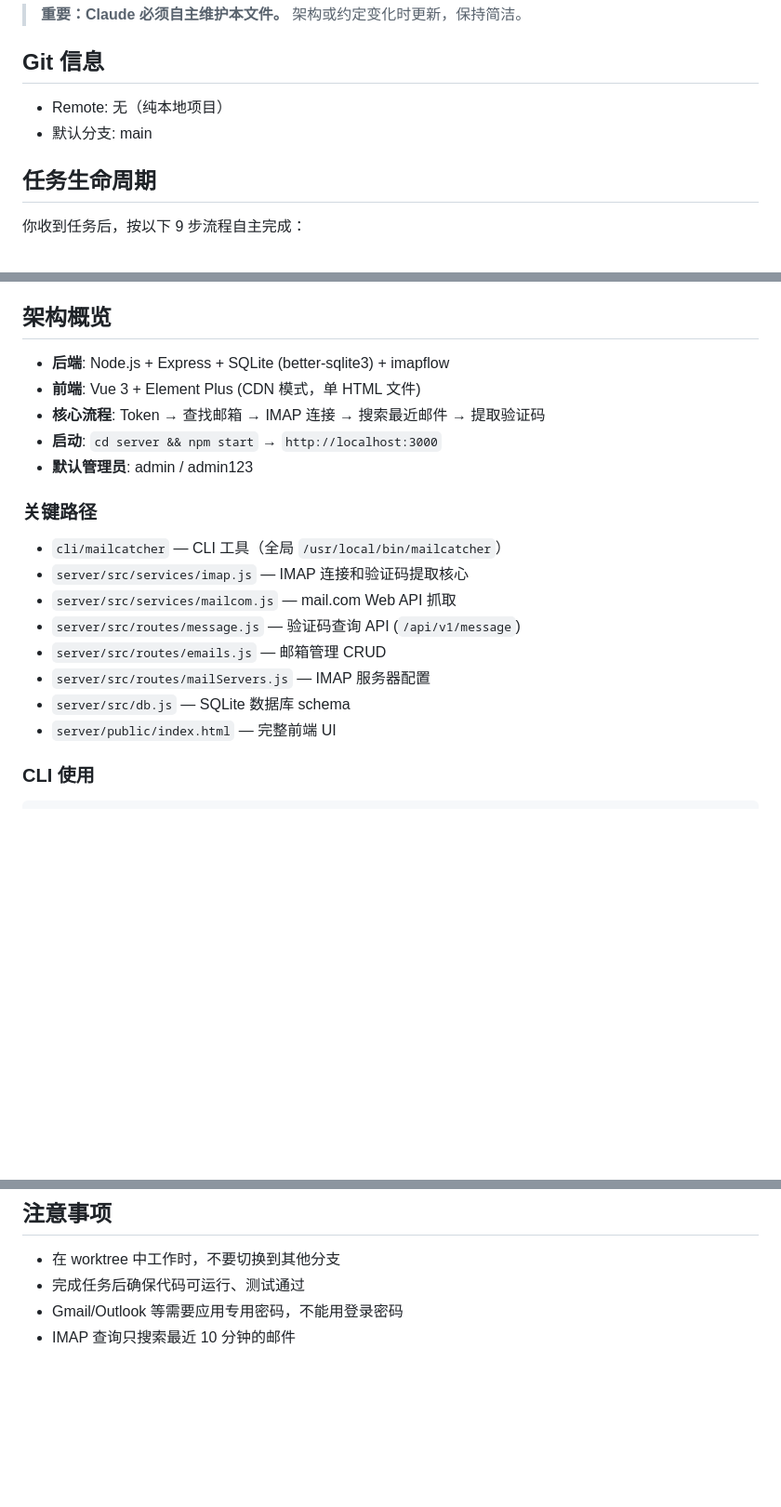
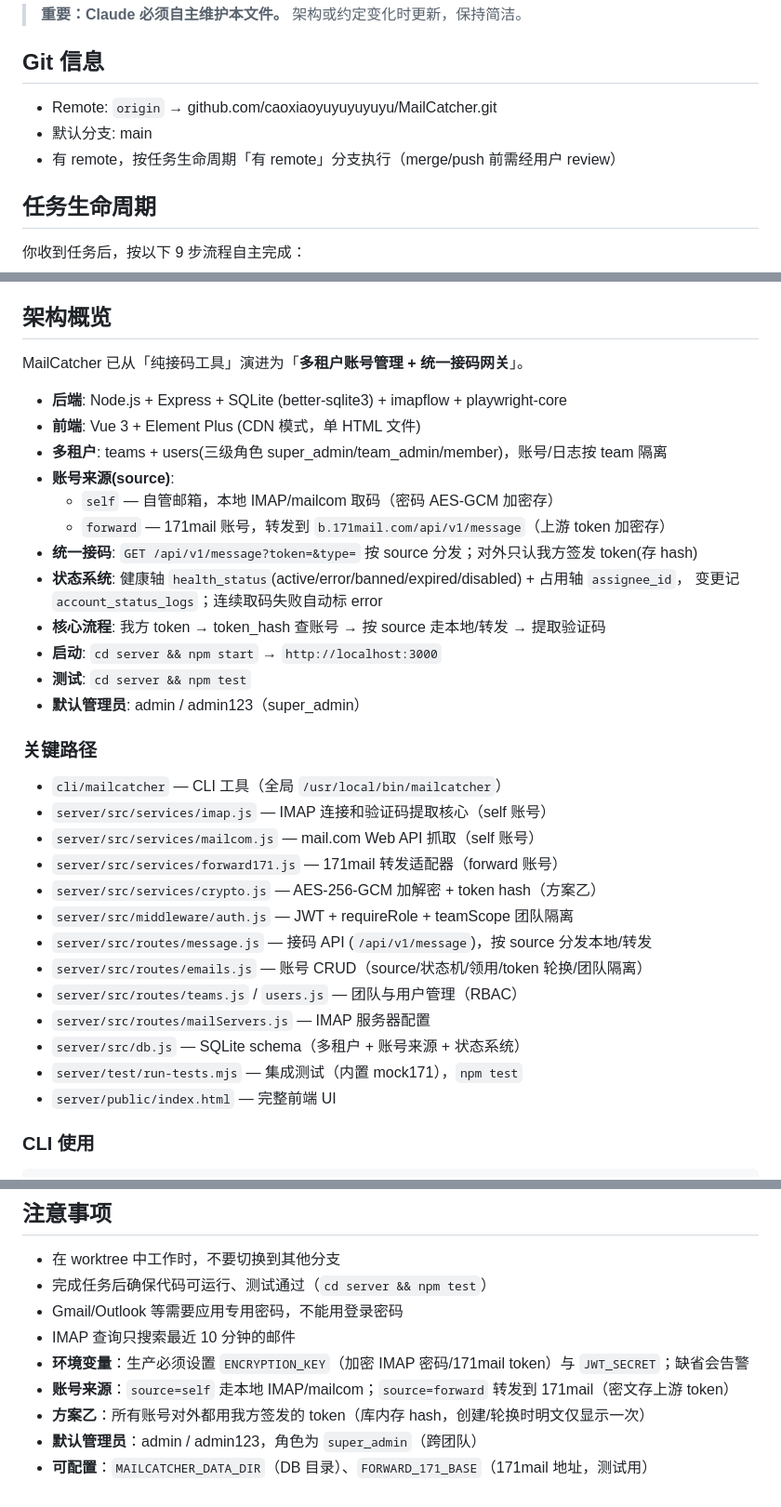
Before and after one commit to caoxiaoyuyuyuyuyu/MailCatcher, a Markdown page: CLAUDE.md, 3 parts joined by grey strips. Shown at 93% size. Rendered like a GitHub page; blank space fills up the shorter version.

Commit message:
docs: 更新 CLAUDE.md 架构/关键路径/remote + 新增 PROGRESS.md 踩坑记录
Co-Authored-By: Claude Opus 4.8 (1M context) <noreply@anthropic.com>

```diff
--- a/CLAUDE.md
+++ b/CLAUDE.md
@@ -4,8 +4,9 @@
 
 ## Git 信息
 
-- Remote: 无（纯本地项目）
+- Remote: `origin` → github.com/caoxiaoyuyuyuyuyu/MailCatcher.git
 - 默认分支: main
+- 有 remote，按任务生命周期「有 remote」分支执行（merge/push 前需经用户 review）
 
 ## 任务生命周期
 
@@ -79,21 +80,36 @@ rebase 发生冲突时：
 
 ## 架构概览
 
-- **后端**: Node.js + Express + SQLite (better-sqlite3) + imapflow
+MailCatcher 已从「纯接码工具」演进为「**多租户账号管理 + 统一接码网关**」。
+
+- **后端**: Node.js + Express + SQLite (better-sqlite3) + imapflow + playwright-core
 - **前端**: Vue 3 + Element Plus (CDN 模式，单 HTML 文件)
-- **核心流程**: Token → 查找邮箱 → IMAP 连接 → 搜索最近邮件 → 提取验证码
+- **多租户**: teams + users(三级角色 super_admin/team_admin/member)，账号/日志按 team 隔离
+- **账号来源(source)**:
+  - `self` — 自管邮箱，本地 IMAP/mailcom 取码（密码 AES-GCM 加密存）
+  - `forward` — 171mail 账号，转发到 `b.171mail.com/api/v1/message`（上游 token 加密存）
+- **统一接码**: `GET /api/v1/message?token=&type=` 按 source 分发；对外只认我方签发 token(存 hash)
+- **状态系统**: 健康轴 `health_status`(active/error/banned/expired/disabled) + 占用轴 `assignee_id`，
+  变更记 `account_status_logs`；连续取码失败自动标 error
+- **核心流程**: 我方 token → token_hash 查账号 → 按 source 走本地/转发 → 提取验证码
 - **启动**: `cd server && npm start` → `http://localhost:3000`
-- **默认管理员**: admin / admin123
+- **测试**: `cd server && npm test`
+- **默认管理员**: admin / admin123（super_admin）
 
 ### 关键路径
 
 - `cli/mailcatcher` — CLI 工具（全局 `/usr/local/bin/mailcatcher`）
-- `server/src/services/imap.js` — IMAP 连接和验证码提取核心
-- `server/src/services/mailcom.js` — mail.com Web API 抓取
-- `server/src/routes/message.js` — 验证码查询 API (`/api/v1/message`)
-- `server/src/routes/emails.js` — 邮箱管理 CRUD
+- `server/src/services/imap.js` — IMAP 连接和验证码提取核心（self 账号）
+- `server/src/services/mailcom.js` — mail.com Web API 抓取（self 账号）
+- `server/src/services/forward171.js` — 171mail 转发适配器（forward 账号）
+- `server/src/services/crypto.js` — AES-256-GCM 加解密 + token hash（方案乙）
+- `server/src/middleware/auth.js` — JWT + requireRole + teamScope 团队隔离
+- `server/src/routes/message.js` — 接码 API (`/api/v1/message`)，按 source 分发本地/转发
+- `server/src/routes/emails.js` — 账号 CRUD（source/状态机/领用/token 轮换/团队隔离）
+- `server/src/routes/teams.js` / `users.js` — 团队与用户管理（RBAC）
 - `server/src/routes/mailServers.js` — IMAP 服务器配置
-- `server/src/db.js` — SQLite 数据库 schema
+- `server/src/db.js` — SQLite schema（多租户 + 账号来源 + 状态系统）
+- `server/test/run-tests.mjs` — 集成测试（内置 mock171），`npm test`
 - `server/public/index.html` — 完整前端 UI
 
 ### CLI 使用
@@ -111,6 +127,11 @@ mailcatcher log list / clear            # 日志管理
 ## 注意事项
 
 - 在 worktree 中工作时，不要切换到其他分支
-- 完成任务后确保代码可运行、测试通过
+- 完成任务后确保代码可运行、测试通过（`cd server && npm test`）
 - Gmail/Outlook 等需要应用专用密码，不能用登录密码
 - IMAP 查询只搜索最近 10 分钟的邮件
+- **环境变量**：生产必须设置 `ENCRYPTION_KEY`（加密 IMAP 密码/171mail token）与 `JWT_SECRET`；缺省会告警
+- **账号来源**：`source=self` 走本地 IMAP/mailcom；`source=forward` 转发到 171mail（密文存上游 token）
+- **方案乙**：所有账号对外都用我方签发的 token（库内存 hash，创建/轮换时明文仅显示一次）
+- **默认管理员**：admin / admin123，角色为 `super_admin`（跨团队）
+- **可配置**：`MAILCATCHER_DATA_DIR`（DB 目录）、`FORWARD_171_BASE`（171mail 地址，测试用）
```
Also changed, not shown: PROGRESS.md (added, +25 -0 lines).
